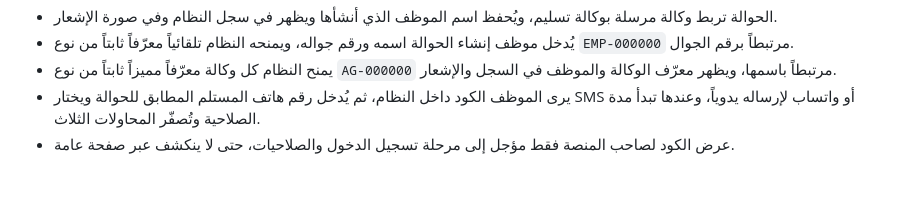
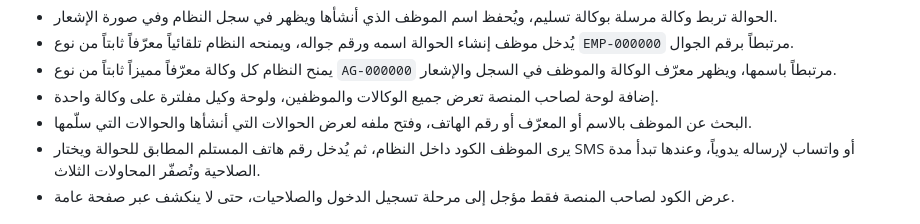
Before and after one commit to lythl9694-hash/ShamLink, a Markdown page: PROJECT_STATUS.md, the part around the change. Drawn GitHub-style; blank space fills up the shorter version.

Commit message:
Document agency and employee dashboards

```diff
--- a/PROJECT_STATUS.md
+++ b/PROJECT_STATUS.md
@@ -30,6 +30,8 @@
 - الحوالة تربط وكالة مرسلة بوكالة تسليم، ويُحفظ اسم الموظف الذي أنشأها ويظهر في سجل النظام وفي صورة الإشعار.
 - يُدخل موظف إنشاء الحوالة اسمه ورقم جواله، ويمنحه النظام تلقائياً معرّفاً ثابتاً من نوع `EMP-000000` مرتبطاً برقم الجوال.
 - يمنح النظام كل وكالة معرّفاً مميزاً ثابتاً من نوع `AG-000000` مرتبطاً باسمها، ويظهر معرّف الوكالة والموظف في السجل والإشعار.
+- إضافة لوحة لصاحب المنصة تعرض جميع الوكالات والموظفين، ولوحة وكيل مفلترة على وكالة واحدة.
+- البحث عن الموظف بالاسم أو المعرّف أو رقم الهاتف، وفتح ملفه لعرض الحوالات التي أنشأها والحوالات التي سلّمها.
 - يرى الموظف الكود داخل النظام، ثم يُدخل رقم هاتف المستلم المطابق للحوالة ويختار SMS أو واتساب لإرساله يدوياً، وعندها تبدأ مدة الصلاحية وتُصفّر المحاولات الثلاث.
 - عرض الكود لصاحب المنصة فقط مؤجل إلى مرحلة تسجيل الدخول والصلاحيات، حتى لا ينكشف عبر صفحة عامة.
 
```
